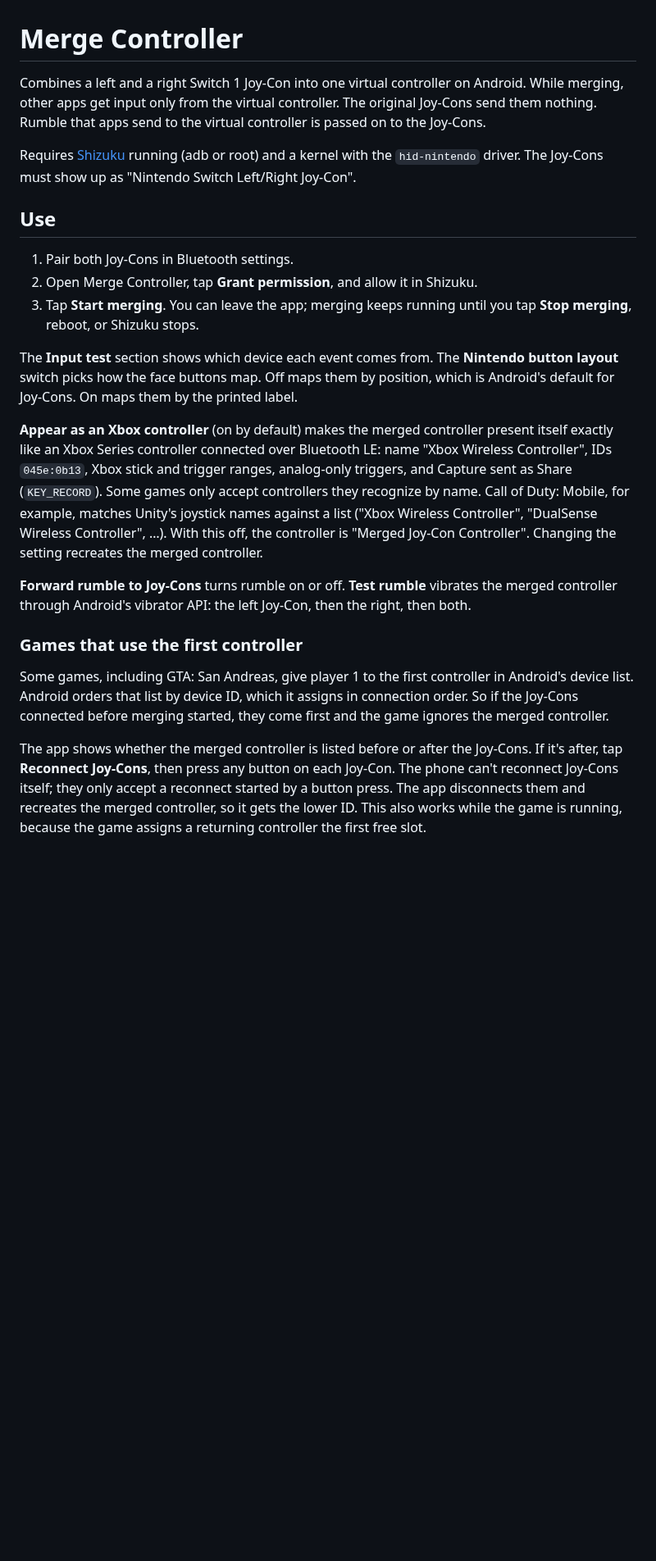
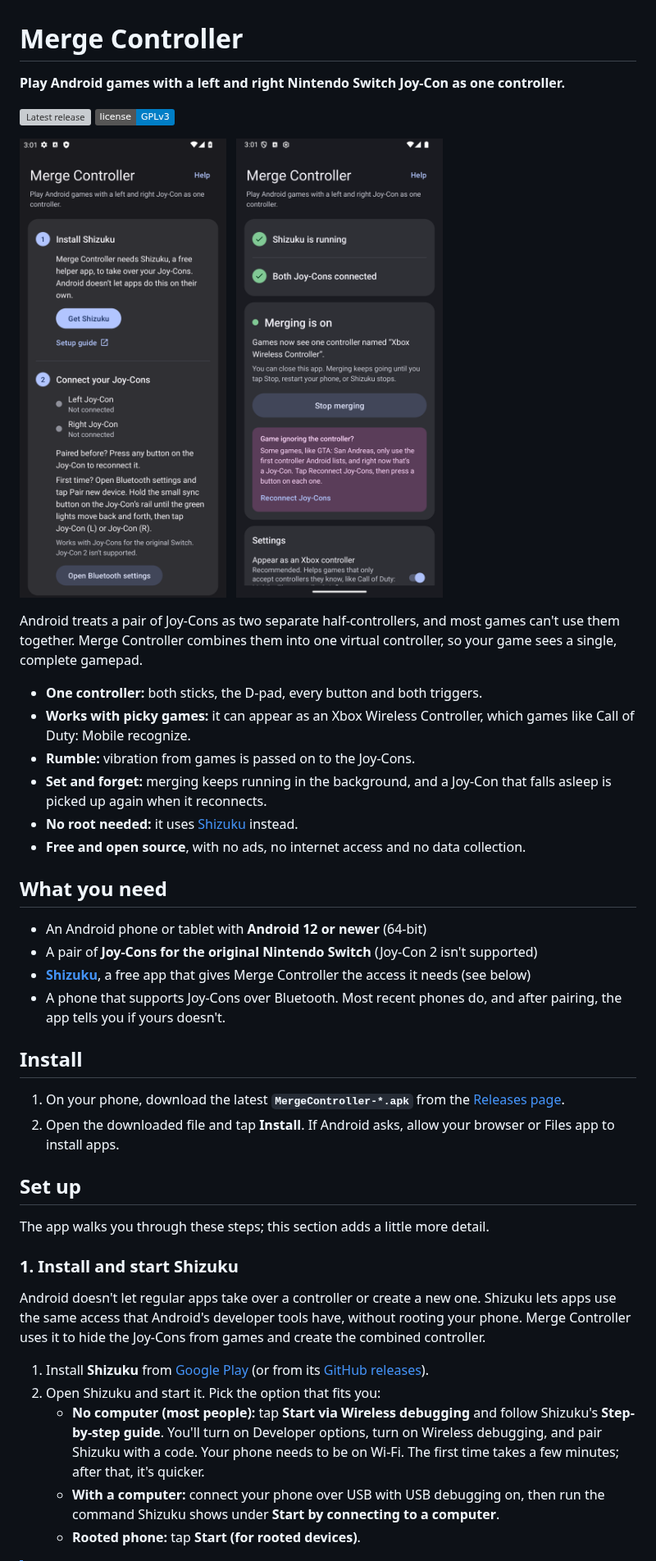
Before and after one commit to ermay12/merge-controller, a Markdown page: README.md, the part around one of its changes. Shown at 82% size. GitHub-like rendering; pictures changed too: docs/images/merging.png (added), docs/images/setup.png (added); badges without logos; blank space fills up the shorter version; grey boxes are pictures that could not be loaded.

```diff
--- a/README.md
+++ b/README.md
@@ -1,23 +1,48 @@
 # Merge Controller
 
-Combines a left and a right Switch 1 Joy-Con into one virtual controller on Android. While merging, other apps get input only from the virtual controller. The original Joy-Cons send them nothing. Rumble that apps send to the virtual controller is passed on to the Joy-Cons.
+**Play Android games with a left and right Nintendo Switch Joy-Con as one controller.**
 
-Requires [Shizuku](https://shizuku.rikka.app/) running (adb or root) and a kernel with the `hid-nintendo` driver. The Joy-Cons must show up as "Nintendo Switch Left/Right Joy-Con".
+[![Latest release](https://img.shields.io/github/v/release/ermay12/merge-controller)](https://github.com/ermay12/merge-controller/releases/latest)
+[![License: GPL v3](https://img.shields.io/badge/license-GPLv3-blue)](LICENSE)
 
-## Use
+<p>
+  <img src="docs/images/setup.png" alt="Setup checklist: install Shizuku, connect your Joy-Cons" width="270">
+  &nbsp;
+  <img src="docs/images/merging.png" alt="Merging is on: games see one Xbox Wireless Controller" width="270">
+</p>
 
-1. Pair both Joy-Cons in Bluetooth settings.
-2. Open Merge Controller, tap **Grant permission**, and allow it in Shizuku.
-3. Tap **Start merging**. You can leave the app; merging keeps running until you tap **Stop merging**, reboot, or Shizuku stops.
+Android treats a pair of Joy-Cons as two separate half-controllers, and most games can't use them together. Merge Controller combines them into one virtual controller, so your game sees a single, complete gamepad.
 
-The **Input test** section shows which device each event comes from. The **Nintendo button layout** switch picks how the face buttons map. Off maps them by position, which is Android's default for Joy-Cons. On maps them by the printed label.
+- **One controller:** both sticks, the D-pad, every button and both triggers.
+- **Works with picky games:** it can appear as an Xbox Wireless Controller, which games like Call of Duty: Mobile recognize.
+- **Rumble:** vibration from games is passed on to the Joy-Cons.
+- **Set and forget:** merging keeps running in the background, and a Joy-Con that falls asleep is picked up again when it reconnects.
+- **No root needed:** it uses [Shizuku](https://shizuku.rikka.app/) instead.
+- **Free and open source**, with no ads, no internet access and no data collection.
 
-**Appear as an Xbox controller** (on by default) makes the merged controller present itself exactly like an Xbox Series controller connected over Bluetooth LE: name "Xbox Wireless Controller", IDs `045e:0b13`, Xbox stick and trigger ranges, analog-only triggers, and Capture sent as Share (`KEY_RECORD`). Some games only accept controllers they recognize by name. Call of Duty: Mobile, for example, matches Unity's joystick names against a list ("Xbox Wireless Controller", "DualSense Wireless Controller", …). With this off, the controller is "Merged Joy-Con Controller". Changing the setting recreates the merged controller.
+## What you need
 
-**Forward rumble to Joy-Cons** turns rumble on or off. **Test rumble** vibrates the merged controller through Android's vibrator API: the left Joy-Con, then the right, then both.
+- An Android phone or tablet with **Android 12 or newer** (64-bit)
+- A pair of **Joy-Cons for the original Nintendo Switch** (Joy-Con 2 isn't supported)
+- **[Shizuku](https://shizuku.rikka.app/)**, a free app that gives Merge Controller the access it needs (see below)
+- A phone that supports Joy-Cons over Bluetooth. Most recent phones do, and after pairing, the app tells you if yours doesn't.
 
-### Games that use the first controller
+## Install
 
-Some games, including GTA: San Andreas, give player 1 to the first controller in Android's device list. Android orders that list by device ID, which it assigns in connection order. So if the Joy-Cons connected before merging started, they come first and the game ignores the merged controller.
+1. On your phone, download the latest **`MergeController-*.apk`** from the [Releases page](https://github.com/ermay12/merge-controller/releases/latest).
+2. Open the downloaded file and tap **Install**. If Android asks, allow your browser or Files app to install apps.
 
-The app shows whether the merged controller is listed before or after the Joy-Cons. If it's after, tap **Reconnect Joy-Cons**, then press any button on each Joy-Con. The phone can't reconnect Joy-Cons itself; they only accept a reconnect started by a button press. The app disconnects them and recreates the merged controller, so it gets the lower ID. This also works while the game is running, because the game assigns a returning controller the first free slot.
+## Set up
+
+The app walks you through these steps; this section adds a little more detail.
+
+### 1. Install and start Shizuku
+
+Android doesn't let regular apps take over a controller or create a new one. Shizuku lets apps use the same access that Android's developer tools have, without rooting your phone. Merge Controller uses it to hide the Joy-Cons from games and create the combined controller.
+
+1. Install **Shizuku** from [Google Play](https://play.google.com/store/apps/details?id=moe.shizuku.privileged.api) (or from its [GitHub releases](https://github.com/RikkaApps/Shizuku/releases)).
+2. Open Shizuku and start it. Pick the option that fits you:
+   - **No computer (most people):** tap **Start via Wireless debugging** and follow Shizuku's **Step-by-step guide**. You'll turn on Developer options, turn on Wireless debugging, and pair Shizuku with a code. Your phone needs to be on Wi-Fi. The first time takes a few minutes; after that, it's quicker.
+   - **With a computer:** connect your phone over USB with USB debugging on, then run the command Shizuku shows under **Start by connecting to a computer**.
+   - **Rooted phone:** tap **Start (for rooted devices)**.
+
```
Also changed, not shown: other parts of README.md (+91 -47 lines), BUILDING.md (added, +137 -0 lines), 1 other file.
